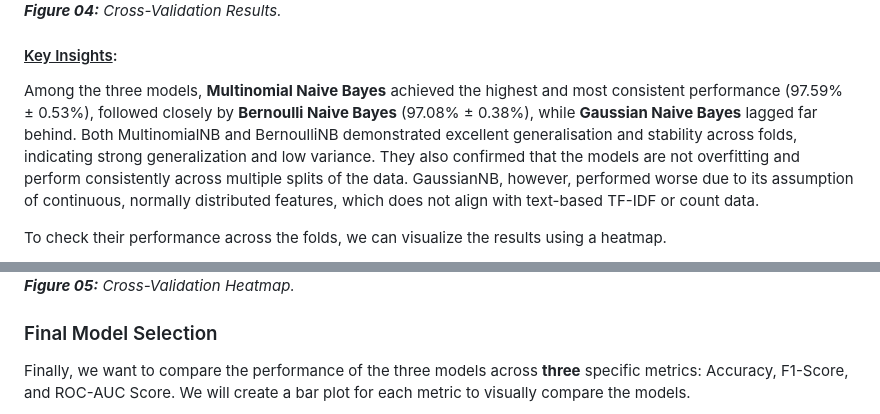
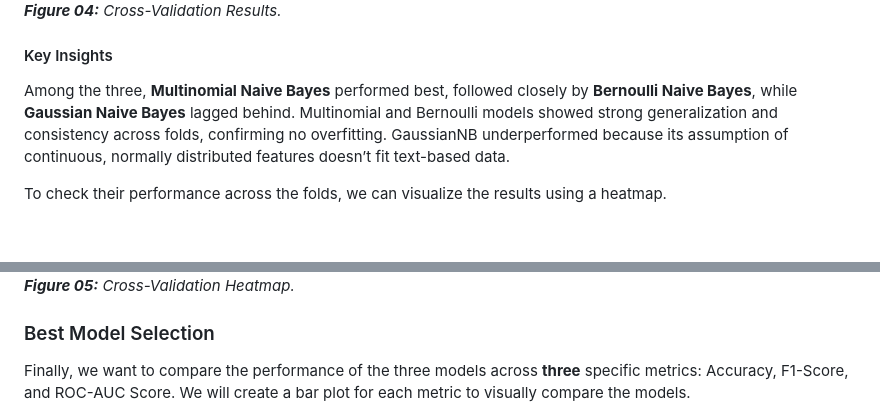
Before and after one commit to tasnimtalha09/applied-machine-learning-for-business, a Markdown page: Project 01 — Understanding & Explaining a Machine Learning Algorithm/README.md, 2 parts joined by grey strips. Drawn GitHub-style; blank space fills up the shorter version.

```diff
--- a/Project 01 — Understanding & Explaining a Machine Learning Algorithm/README.md
+++ b/Project 01 — Understanding & Explaining a Machine Learning Algorithm/README.md
@@ -121,15 +108,15 @@ Gaussian Naive Bayes: 87.05% ± 1.00%
 ![test](Assets/cross_val.png)
 ***Figure 04:** Cross-Validation Results.*
 
-#### <u>Key Insights</u>:
-Among the three models, **Multinomial Naive Bayes** achieved the highest and most consistent performance (97.59% ± 0.53%), followed closely by **Bernoulli Naive Bayes** (97.08% ± 0.38%), while **Gaussian Naive Bayes** lagged far behind. Both MultinomialNB and BernoulliNB demonstrated excellent generalisation and stability across folds, indicating strong generalization and low variance. They also confirmed that the models are not overfitting and perform consistently across multiple splits of the data. GaussianNB, however, performed worse due to its assumption of continuous, normally distributed features, which does not align with text-based TF-IDF or count data.
+#### Key Insights
+Among the three, **Multinomial Naive Bayes** performed best, followed closely by **Bernoulli Naive Bayes**, while **Gaussian Naive Bayes** lagged behind. Multinomial and Bernoulli models showed strong generalization and consistency across folds, confirming no overfitting. GaussianNB underperformed because its assumption of continuous, normally distributed features doesn’t fit text-based data.
 
 To check their performance across the folds, we can visualize the results using a heatmap.
 
 ![Heatmap](Assets/heatmap.png)
 ***Figure 05:** Cross-Validation Heatmap.*
 
-### Final Model Selection
+### Best Model Selection
 Finally, we want to compare the performance of the three models across **three** specific metrics: Accuracy, F1-Score, and ROC-AUC Score. We will create a bar plot for each metric to visually compare the models.
 
 ![Final Model Comparison](Assets/model_comparison.png)
```
Also changed, not shown: other parts of Project 01 — Understanding & Explaining a Machine Learning Algorithm/README.md (+48 -59 lines), README.md (+1 -1 lines), Project 01 — Understanding & Explaining a Machine Learning Algorithm/Assets/roc_curves.png, 4 other files.
